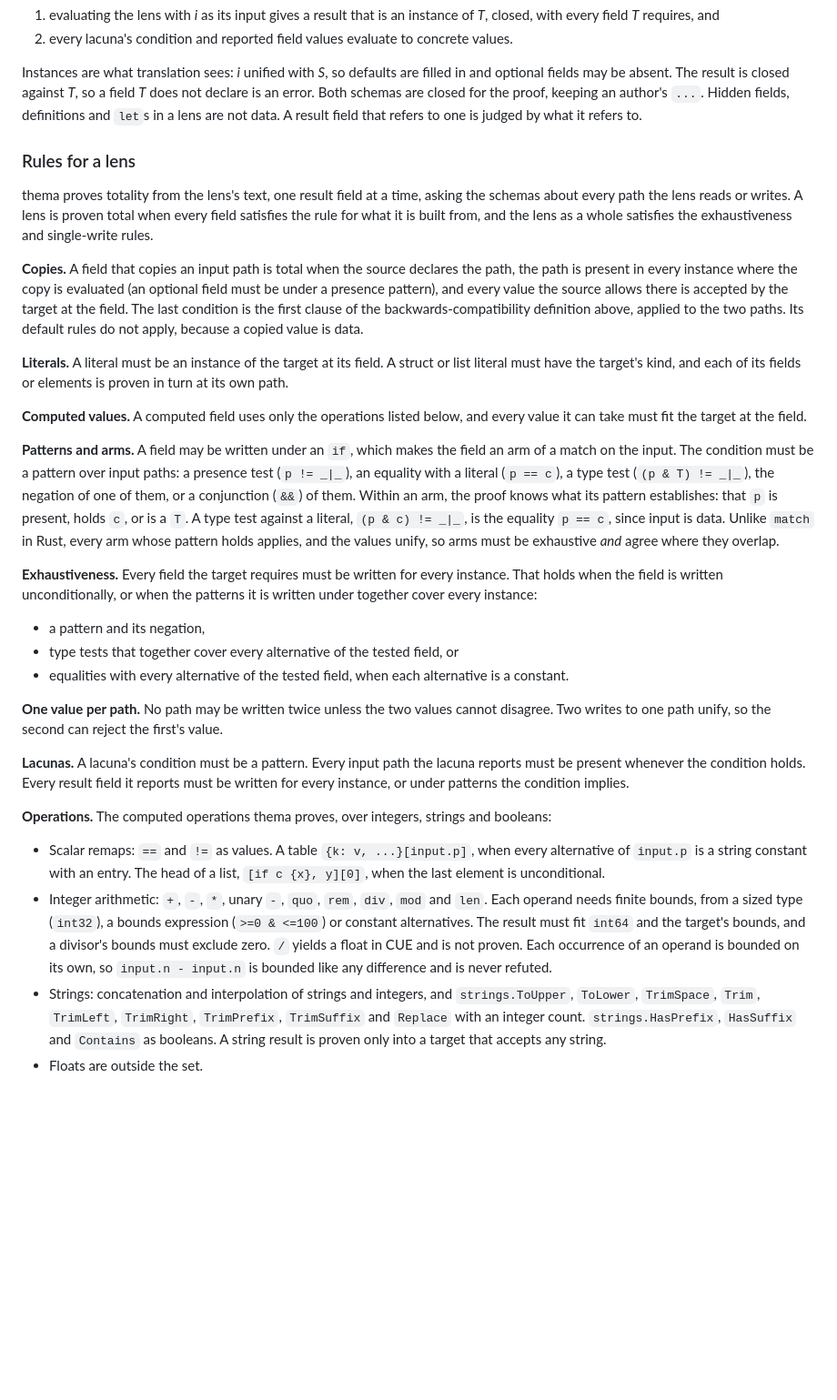
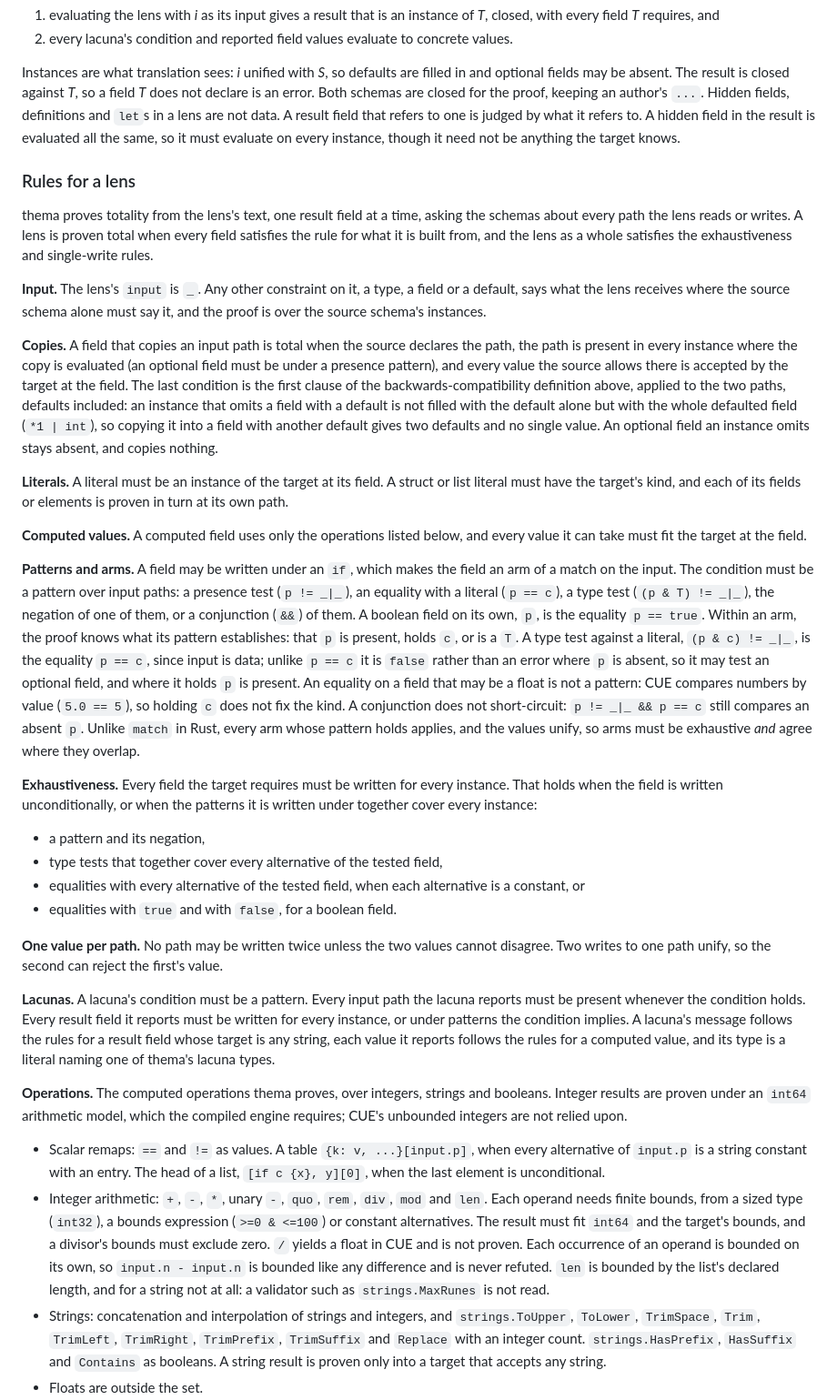
Before and after one commit to sdboyer/thema, a Markdown page: docs/invariants.md, the part around one of its changes. Shown at 91% size. Rendered like a GitHub page; blank space fills up the shorter version.

Commit message:
docs: lens totality rules after the review
Rules for authors: input is _; a copy carries the source's default, so
differing defaults are refused; a bare boolean is a pattern; the
type-test form of an equality is false on an absent field; an equality on
a float is not a pattern; && does not short-circuit; hidden result fields
are evaluated; a lacuna's message, type and values have rules; len is
bounded only by a declared length. The computed operations are proven
under an int64 arithmetic model, which the compiled engine requires. The
rule tables gain input-constrained and the new Unknown cases.

Co-Authored-By: Claude Fable 5.1 <noreply@anthropic.com>

```diff
--- a/docs/invariants.md
+++ b/docs/invariants.md
@@ -279,7 +279,8 @@ filled in and optional fields may be absent. The result is closed against *T*,
 so a field *T* does not declare is an error. Both schemas are closed for the
 proof, keeping an author's `...`. Hidden fields, definitions and `let`s in a
 lens are not data. A result field that refers to one is judged by what it
-refers to.
+refers to. A hidden field in the result is evaluated all the same, so it must
+evaluate on every instance, though it need not be anything the target knows.
 
 ### Rules for a lens
 
@@ -288,12 +289,20 @@ the schemas about every path the lens reads or writes. A lens is proven total
 when every field satisfies the rule for what it is built from, and the lens as
 a whole satisfies the exhaustiveness and single-write rules.
 
+**Input.** The lens's `input` is `_`. Any other constraint on it, a type, a
+field or a default, says what the lens receives where the source schema alone
+must say it, and the proof is over the source schema's instances.
+
 **Copies.** A field that copies an input path is total when the source
 declares the path, the path is present in every instance where the copy is
 evaluated (an optional field must be under a presence pattern), and every value the source
 allows there is accepted by the target at the field. The last condition is the
 first clause of the backwards-compatibility definition above, applied to the
-two paths. Its default rules do not apply, because a copied value is data.
+two paths, defaults included: an instance that omits a field with a default
+is not filled with the default alone but with the whole defaulted field
+(`*1 | int`), so copying it into a field with another default gives two
+defaults and no single value. An optional field an instance omits stays
+absent, and copies nothing.
 
 **Literals.** A literal must be an instance of the target at its field. A
 struct or list literal must have the target's kind, and each of its fields or
@@ -306,20 +315,27 @@ and every value it can take must fit the target at the field.
 field an arm of a match on the input. The condition must be a pattern over
 input paths: a presence test (`p != _|_`), an equality with a literal
 (`p == c`), a type test (`(p & T) != _|_`), the negation of one of them, or a
-conjunction (`&&`) of them. Within an arm, the proof knows what its pattern
-establishes: that `p` is present, holds `c`, or is a `T`. A type test against
-a literal, `(p & c) != _|_`, is the equality `p == c`, since input is data.
-Unlike `match` in Rust, every arm whose pattern holds applies, and the values
-unify, so arms must be exhaustive *and* agree where they overlap.
+conjunction (`&&`) of them. A boolean field on its own, `p`, is the equality
+`p == true`. Within an arm, the proof knows what its pattern establishes: that
+`p` is present, holds `c`, or is a `T`. A type test against a literal,
+`(p & c) != _|_`, is the equality `p == c`, since input is data; unlike
+`p == c` it is `false` rather than an error where `p` is absent, so it may
+test an optional field, and where it holds `p` is present. An equality on a
+field that may be a float is not a pattern: CUE compares numbers by value
+(`5.0 == 5`), so holding `c` does not fix the kind. A conjunction does not
+short-circuit: `p != _|_ && p == c` still compares an absent `p`. Unlike
+`match` in Rust, every arm whose pattern holds applies, and the values unify,
+so arms must be exhaustive *and* agree where they overlap.
 
 **Exhaustiveness.** Every field the target requires must be written for every
 instance. That holds when the field is written unconditionally, or when the
 patterns it is written under together cover every instance:
 
 - a pattern and its negation,
-- type tests that together cover every alternative of the tested field, or
+- type tests that together cover every alternative of the tested field,
 - equalities with every alternative of the tested field, when each alternative
-  is a constant.
+  is a constant, or
+- equalities with `true` and with `false`, for a boolean field.
 
 **One value per path.** No path may be written twice unless the two values
 cannot disagree. Two writes to one path unify, so the second can reject the
@@ -328,10 +344,14 @@ first's value.
 **Lacunas.** A lacuna's condition must be a pattern. Every input path the
 lacuna reports must be present whenever the condition holds. Every result field
 it reports must be written for every instance, or under patterns the condition
-implies.
+implies. A lacuna's message follows the rules for a result field whose target
+is any string, each value it reports follows the rules for a computed value,
+and its type is a literal naming one of thema's lacuna types.
 
 **Operations.** The computed operations thema proves, over integers, strings
-and booleans:
+and booleans. Integer results are proven under an `int64` arithmetic model,
+which the compiled engine requires; CUE's unbounded integers are not relied
+upon.
 
 - Scalar remaps: `==` and `!=` as values. A table `{k: v, ...}[input.p]`, when
   every alternative of `input.p` is a string constant with an entry. The head
@@ -342,7 +362,9 @@ and booleans:
   fit `int64` and the target's bounds, and a divisor's bounds must exclude
   zero. `/` yields a float in CUE and is not proven. Each occurrence of an
   operand is bounded on its own, so `input.n - input.n` is bounded like any
-  difference and is never refuted.
+  difference and is never refuted. `len` is bounded by the list's declared
+  length, and for a string not at all: a validator such as
+  `strings.MaxRunes` is not read.
 - Strings: concatenation and interpolation of strings and integers, and
   `strings.ToUpper`, `ToLower`, `TrimSpace`, `Trim`, `TrimLeft`, `TrimRight`,
   `TrimPrefix`, `TrimSuffix` and `Replace` with an integer count.
```
Also changed, not shown: other parts of docs/invariants.md (+7 -6 lines).
